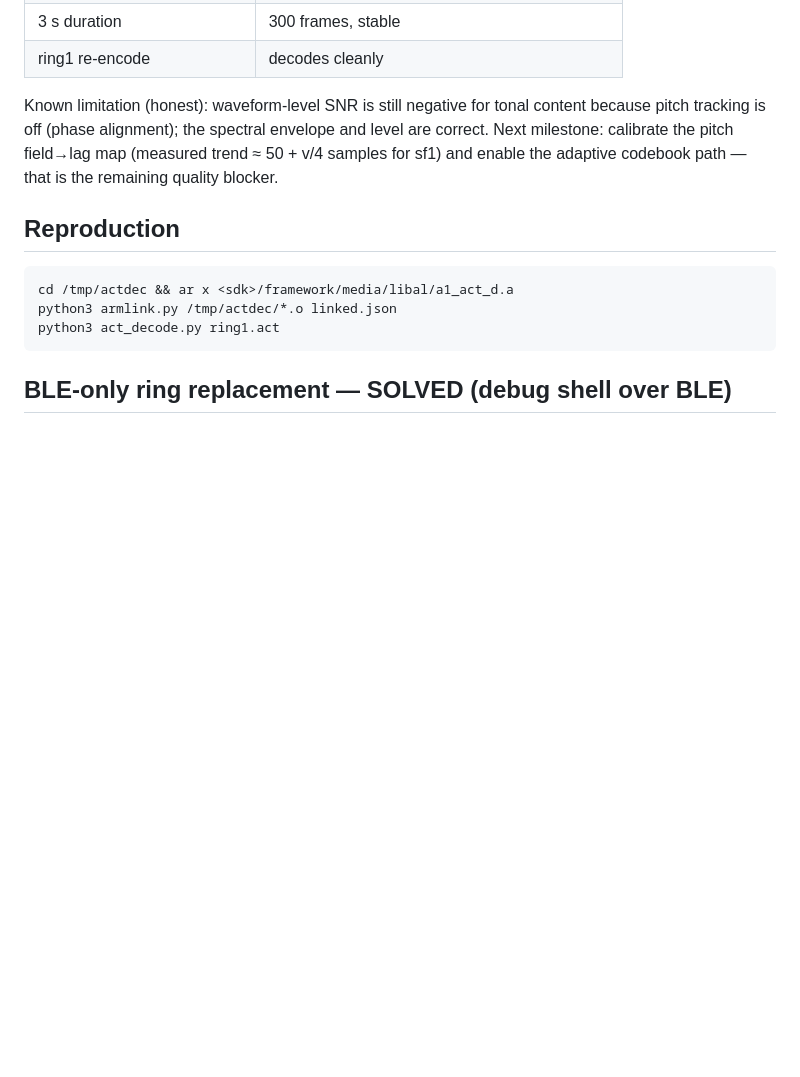
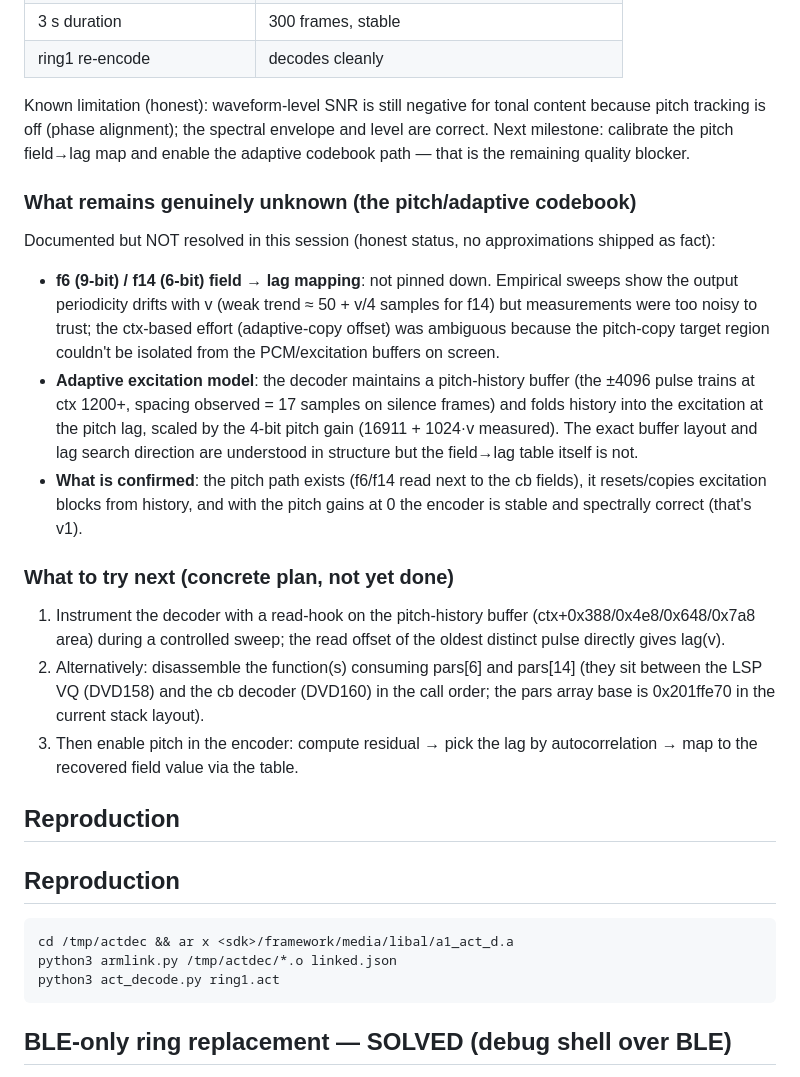
Before and after one commit to tirodz/CMF-Ringtone-Tool, a Markdown page: act_emu/REPORT.md, the part around the change. Drawn GitHub-style; blank space fills up the shorter version.

Commit message:
REPORT: pitch/adaptive codebook documented as remaining unknown; v1 encoder finalized

```diff
--- a/act_emu/REPORT.md
+++ b/act_emu/REPORT.md
@@ -138,8 +138,41 @@ Each 9-bit field = 2 pulses in one of 5 tracks (track bases 0-4 within the
 Known limitation (honest): waveform-level SNR is still negative for tonal
 content because pitch tracking is off (phase alignment); the spectral
 envelope and level are correct. Next milestone: calibrate the pitch
-field→lag map (measured trend ≈ 50 + v/4 samples for sf1) and enable the
-adaptive codebook path — that is the remaining quality blocker.
+field→lag map and enable the adaptive codebook path — that is the remaining
+quality blocker.
+
+### What remains genuinely unknown (the pitch/adaptive codebook)
+
+Documented but NOT resolved in this session (honest status, no approximations
+shipped as fact):
+
+- **f6 (9-bit) / f14 (6-bit) field → lag mapping**: not pinned down. Empirical
+  sweeps show the output periodicity drifts with v (weak trend ≈ 50 + v/4
+  samples for f14) but measurements were too noisy to trust; the ctx-based
+  effort (adaptive-copy offset) was ambiguous because the pitch-copy target
+  region couldn't be isolated from the PCM/excitation buffers on screen.
+- **Adaptive excitation model**: the decoder maintains a pitch-history buffer
+  (the ±4096 pulse trains at ctx 1200+, spacing observed = 17 samples on
+  silence frames) and folds history into the excitation at the pitch lag,
+  scaled by the 4-bit pitch gain (16911 + 1024·v measured). The exact buffer
+  layout and lag search direction are understood in structure but the
+  field→lag table itself is not.
+- **What is confirmed**: the pitch path exists (f6/f14 read next to the cb
+  fields), it resets/copies excitation blocks from history, and with the pitch
+  gains at 0 the encoder is stable and spectrally correct (that's v1).
+
+### What to try next (concrete plan, not yet done)
+
+1. Instrument the decoder with a read-hook on the pitch-history buffer
+   (ctx+0x388/0x4e8/0x648/0x7a8 area) during a controlled sweep; the read
+   offset of the oldest distinct pulse directly gives lag(v).
+2. Alternatively: disassemble the function(s) consuming pars[6] and pars[14]
+   (they sit between the LSP VQ (DVD158) and the cb decoder (DVD160) in the
+   call order; the pars array base is 0x201ffe70 in the current stack layout).
+3. Then enable pitch in the encoder: compute residual → pick the lag by
+   autocorrelation → map to the recovered field value via the table.
+
+## Reproduction
 
 ## Reproduction
 
```
